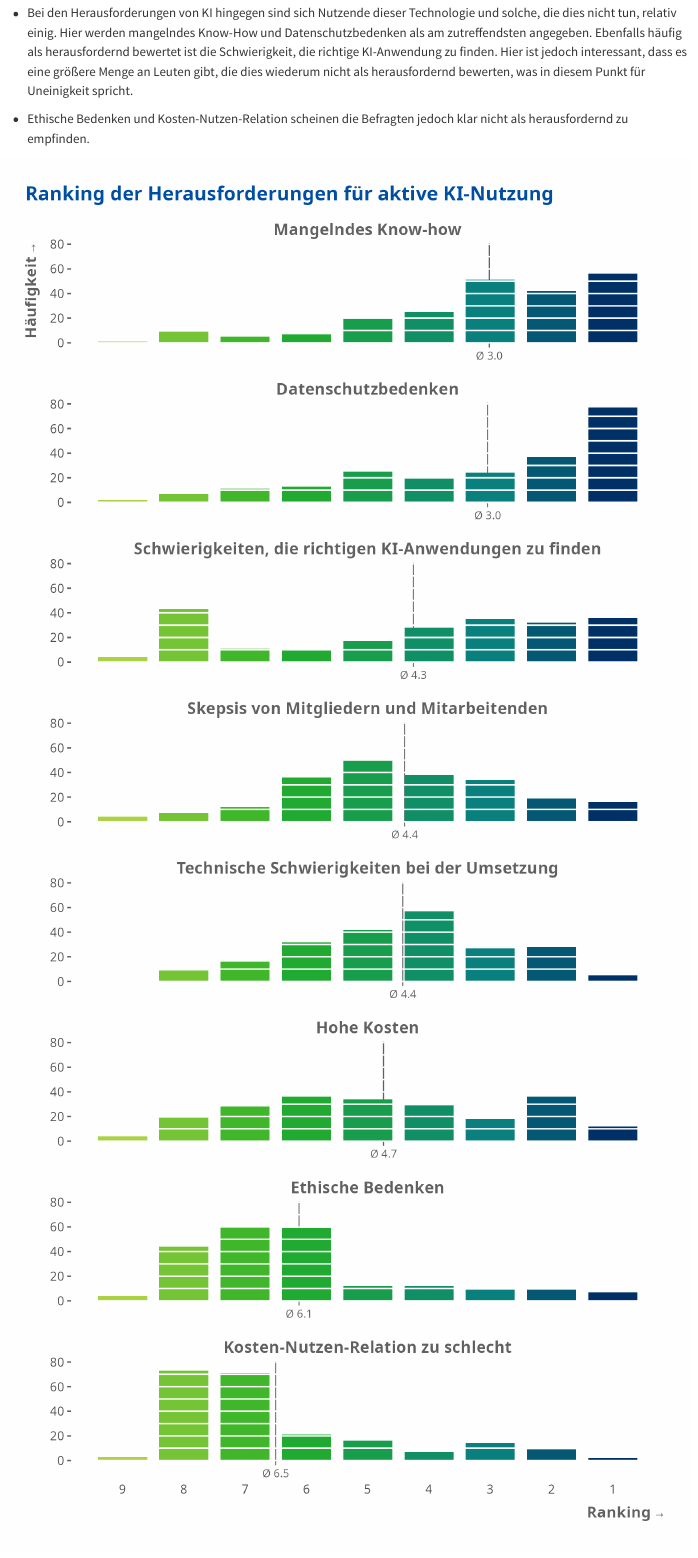
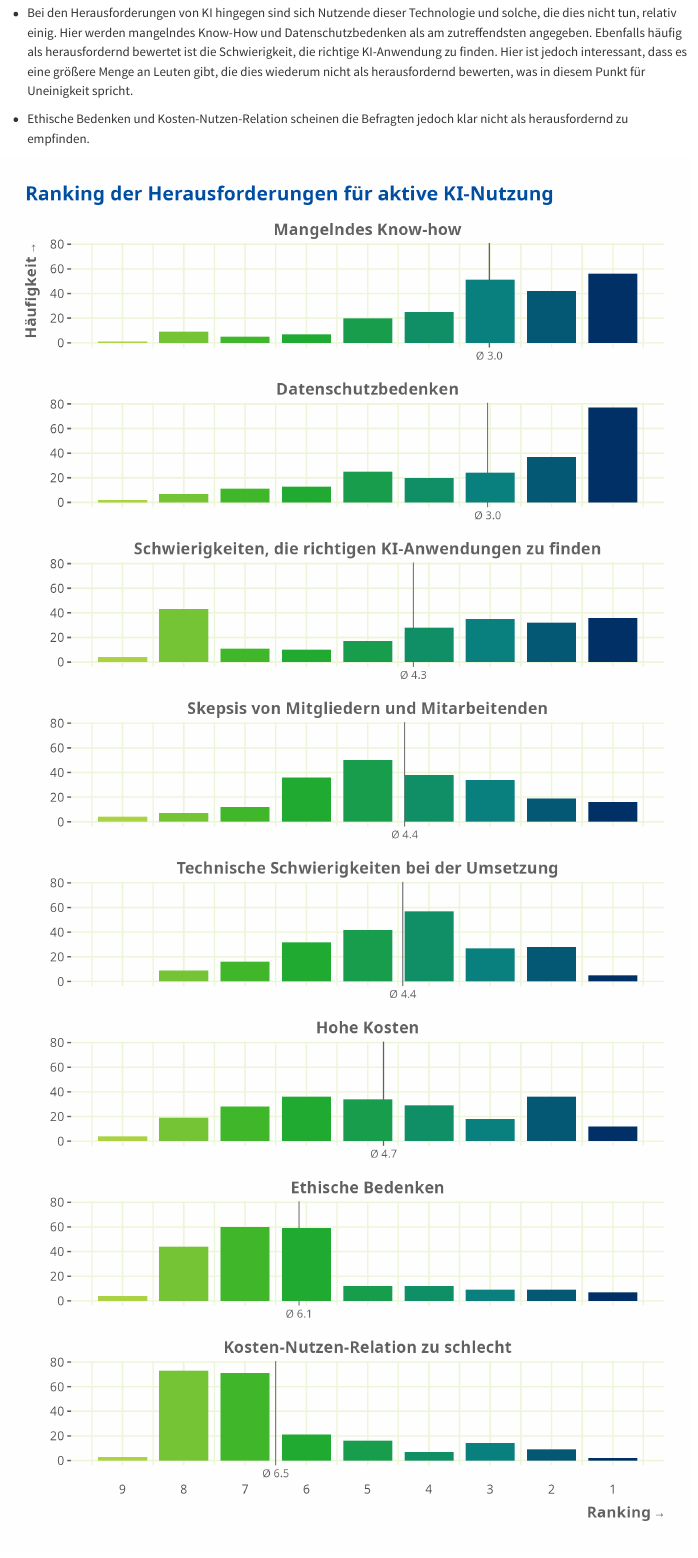
Before and after one commit to CorrelAid/dv_ai_survey, a Quarto document (report.qmd): the page in a window 1100 px wide, from 2520 px down. Rendered offline with R 4.5, knitr and Pandoc in place of Quarto, with nearby package versions; some code elsewhere in the file could not run offline.

Commit message:
final plot adjustments

````diff
--- a/report.qmd
+++ b/report.qmd
@@ -487,13 +488,11 @@ df %>%
     x = "Ranking →",
     y = "Häufigkeit →"
   ) +
-  theme_dv(grid = "Yy") +
+  theme_dv(grid = "XxY") +
   theme(
     axis.text.x = element_text(margin = margin(t = 16)),
     axis.ticks.y = element_line(colour = "#616161"),
     legend.position = "none",
-    panel.grid = element_line(colour = "white"),
-    panel.ontop = TRUE,
     panel.spacing = unit(1, "cm")
   )
 ```
````
Also changed, not shown: report.html, report_files/figure-html/fig-KI-benefits-1.png, report_files/figure-html/fig-KI-challenges-1.png, report_files/figure-html/fig-KI-opinion-1.png, report_files/figure-html/fig-KI-usage-1.png, report.qmd (3 more changed lines).
